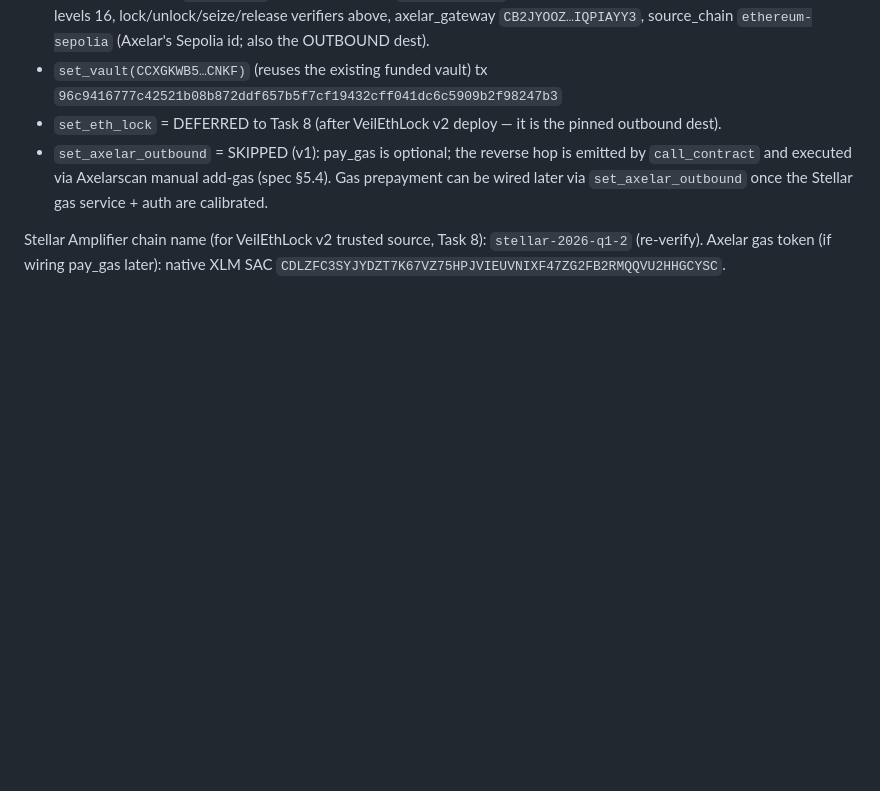
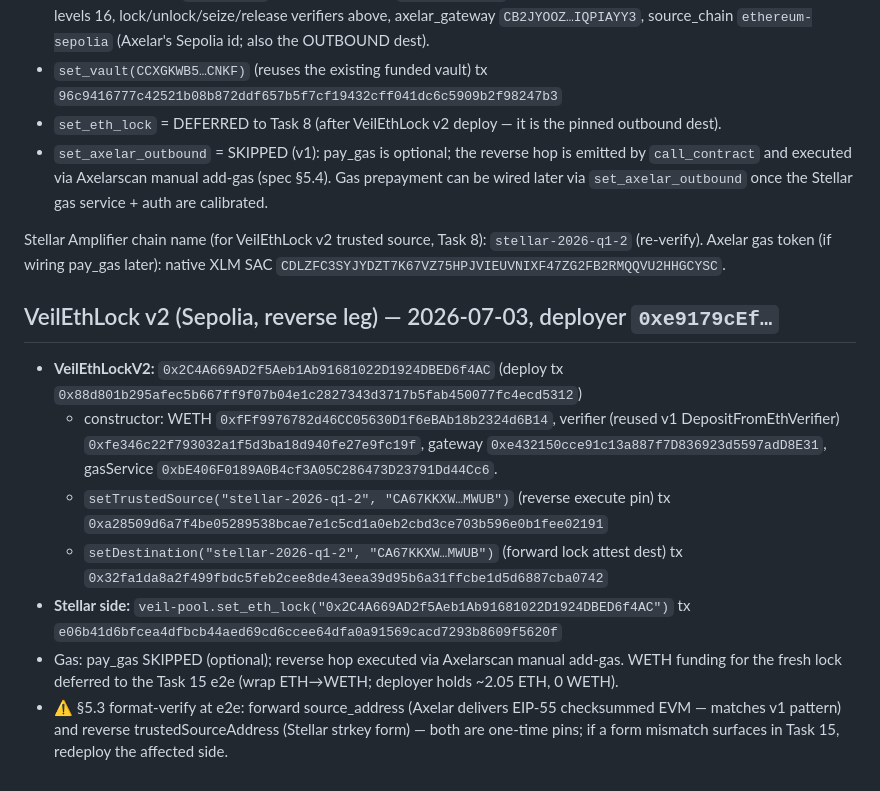
Before and after one commit to dmustapha/veil, a Markdown page: DEPLOYMENTS.md, the part around the change. Drawn GitHub-style; blank space fills up the shorter version.

Commit message:
chore(escrow): deploy + cross-pin VeilEthLock v2 on Sepolia

```diff
--- a/DEPLOYMENTS.md
+++ b/DEPLOYMENTS.md
@@ -416,3 +416,18 @@ re-locks on this new pool (fresh e2e, per U10).
 
 Stellar Amplifier chain name (for VeilEthLock v2 trusted source, Task 8): `stellar-2026-q1-2` (re-verify).
 Axelar gas token (if wiring pay_gas later): native XLM SAC `CDLZFC3SYJYDZT7K67VZ75HPJVIEUVNIXF47ZG2FB2RMQQVU2HHGCYSC`.
+
+## VeilEthLock v2 (Sepolia, reverse leg) — 2026-07-03, deployer `0xe9179cEf…`
+
+- **VeilEthLockV2:** `0x2C4A669AD2f5Aeb1Ab91681022D1924DBED6f4AC` (deploy tx `0x88d801b295afec5b667ff9f07b04e1c2827343d3717b5fab450077fc4ecd5312`)
+  - constructor: WETH `0xfFf9976782d46CC05630D1f6eBAb18b2324d6B14`, verifier (reused v1 DepositFromEthVerifier)
+    `0xfe346c22f793032a1f5d3ba18d940fe27e9fc19f`, gateway `0xe432150cce91c13a887f7D836923d5597adD8E31`,
+    gasService `0xbE406F0189A0B4cf3A05C286473D23791Dd44Cc6`.
+  - `setTrustedSource("stellar-2026-q1-2", "CA67KKXW…MWUB")` (reverse execute pin) tx `0xa28509d6a7f4be05289538bcae7e1c5cd1a0eb2cbd3ce703b596e0b1fee02191`
+  - `setDestination("stellar-2026-q1-2", "CA67KKXW…MWUB")` (forward lock attest dest) tx `0x32fa1da8a2f499fbdc5feb2cee8de43eea39d95b6a31ffcbe1d5d6887cba0742`
+- **Stellar side:** `veil-pool.set_eth_lock("0x2C4A669AD2f5Aeb1Ab91681022D1924DBED6f4AC")` tx `e06b41d6bfcea4dfbcb44aed69cd6ccee64dfa0a91569cacd7293b8609f5620f`
+- Gas: pay_gas SKIPPED (optional); reverse hop executed via Axelarscan manual add-gas. WETH funding for
+  the fresh lock deferred to the Task 15 e2e (wrap ETH→WETH; deployer holds ~2.05 ETH, 0 WETH).
+- ⚠️ §5.3 format-verify at e2e: forward source_address (Axelar delivers EIP-55 checksummed EVM — matches
+  v1 pattern) and reverse trustedSourceAddress (Stellar strkey form) — both are one-time pins; if a form
+  mismatch surfaces in Task 15, redeploy the affected side.
```
